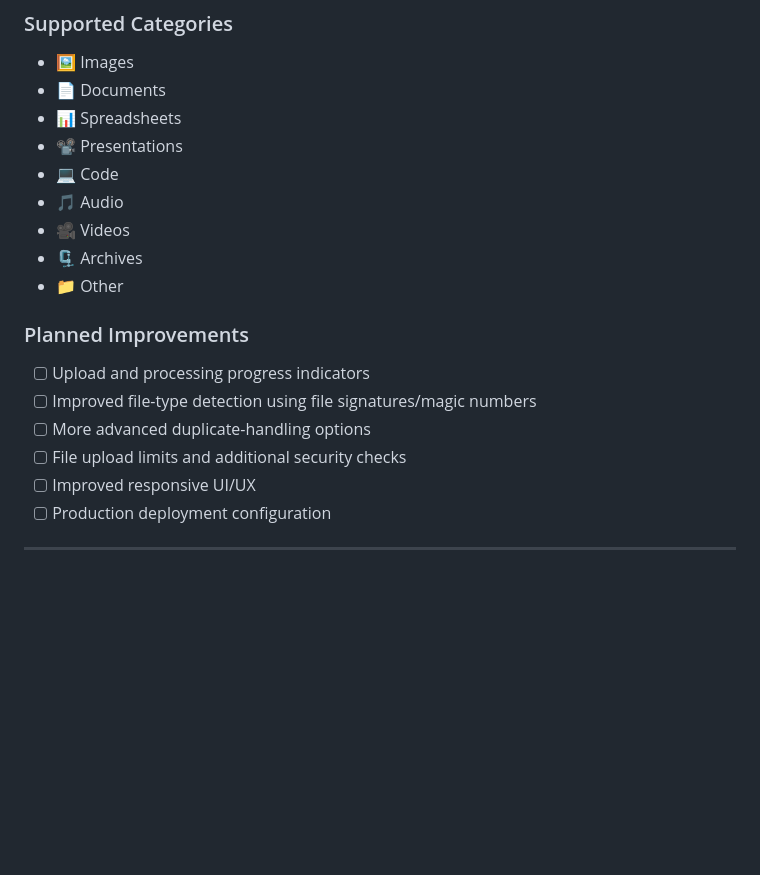
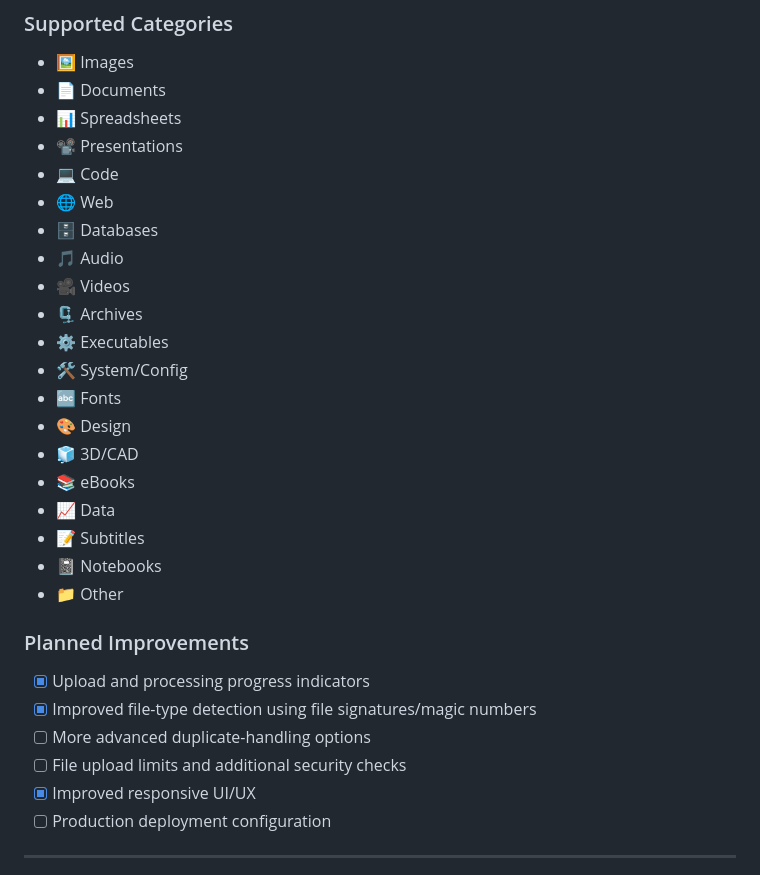
Before and after one commit to Mah3sh-Kumar/DropSort, a Markdown page: README.md, the part around the change. Rendered like a GitHub page; blank space fills up the shorter version.

```diff
--- a/README.md
+++ b/README.md
@@ -35,18 +35,29 @@ Users can select files, preview them, upload them to the Flask backend, automati
 - 📊 Spreadsheets
 - 📽️ Presentations
 - 💻 Code
+- 🌐 Web
+- 🗄️ Databases
 - 🎵 Audio
 - 🎥 Videos
 - 🗜️ Archives
+- ⚙️ Executables
+- 🛠️ System/Config
+- 🔤 Fonts
+- 🎨 Design
+- 🧊 3D/CAD
+- 📚 eBooks
+- 📈 Data
+- 📝 Subtitles
+- 📓 Notebooks
 - 📁 Other
 
 ### Planned Improvements
 
-- [ ] Upload and processing progress indicators
-- [ ] Improved file-type detection using file signatures/magic numbers
+- [x] Upload and processing progress indicators
+- [x] Improved file-type detection using file signatures/magic numbers
 - [ ] More advanced duplicate-handling options
 - [ ] File upload limits and additional security checks
-- [ ] Improved responsive UI/UX
+- [x] Improved responsive UI/UX
 - [ ] Production deployment configuration
 
 ---
```
